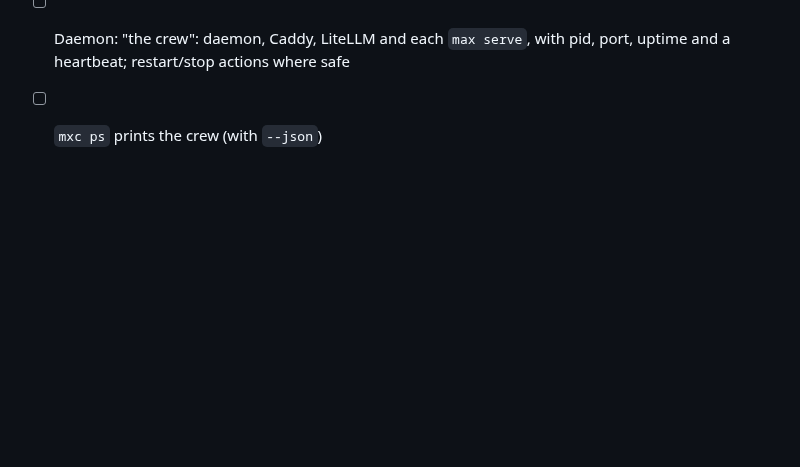
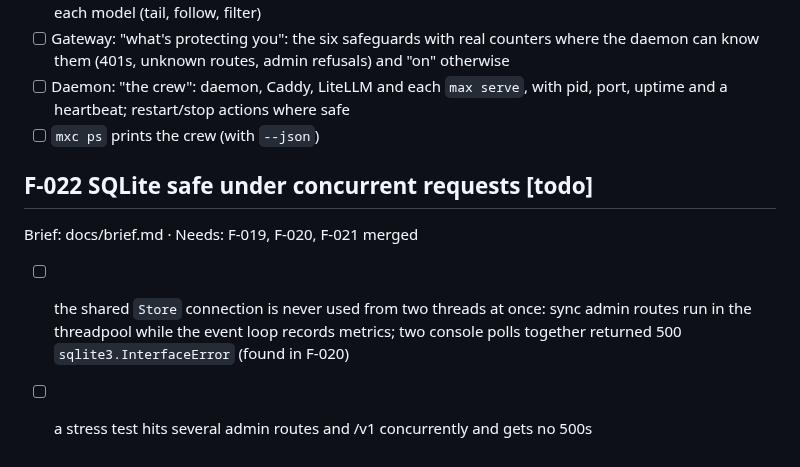
Before and after one commit to abhisheksreesaila/mxstudio, a Markdown page: docs/plan.md, the part around the change. Drawn GitHub-style; blank space fills up the shorter version.

Commit message:
Plan: F-022 SQLite safe under concurrent requests
Co-Authored-By: Claude Opus 5.5 <noreply@anthropic.com>

```diff
--- a/docs/plan.md
+++ b/docs/plan.md
@@ -151,3 +151,8 @@ Brief: docs/brief.md · Design: canvas P6 + DESIGN-SYSTEM.md · Needs: F-018
 - [ ] Gateway: "what's protecting you": the six safeguards with real counters where the daemon can know them (401s, unknown routes, admin refusals) and "on" otherwise
 - [ ] Daemon: "the crew": daemon, Caddy, LiteLLM and each `max serve`, with pid, port, uptime and a heartbeat; restart/stop actions where safe
 - [ ] `mxc ps` prints the crew (with `--json`)
+
+## F-022 SQLite safe under concurrent requests [todo]
+Brief: docs/brief.md · Needs: F-019, F-020, F-021 merged
+- [ ] the shared `Store` connection is never used from two threads at once: sync admin routes run in the threadpool while the event loop records metrics; two console polls together returned 500 `sqlite3.InterfaceError` (found in F-020)
+- [ ] a stress test hits several admin routes and /v1 concurrently and gets no 500s
```
